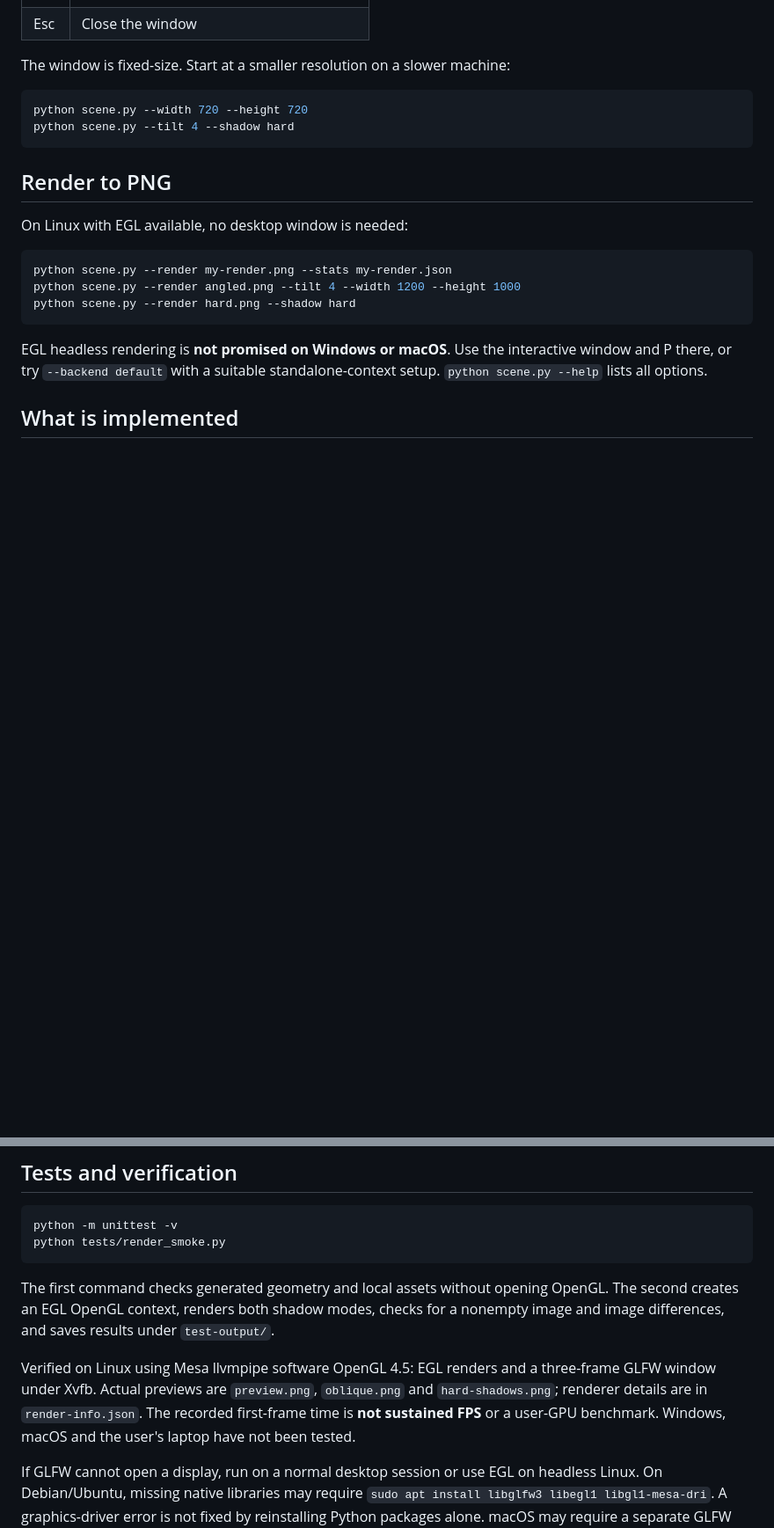
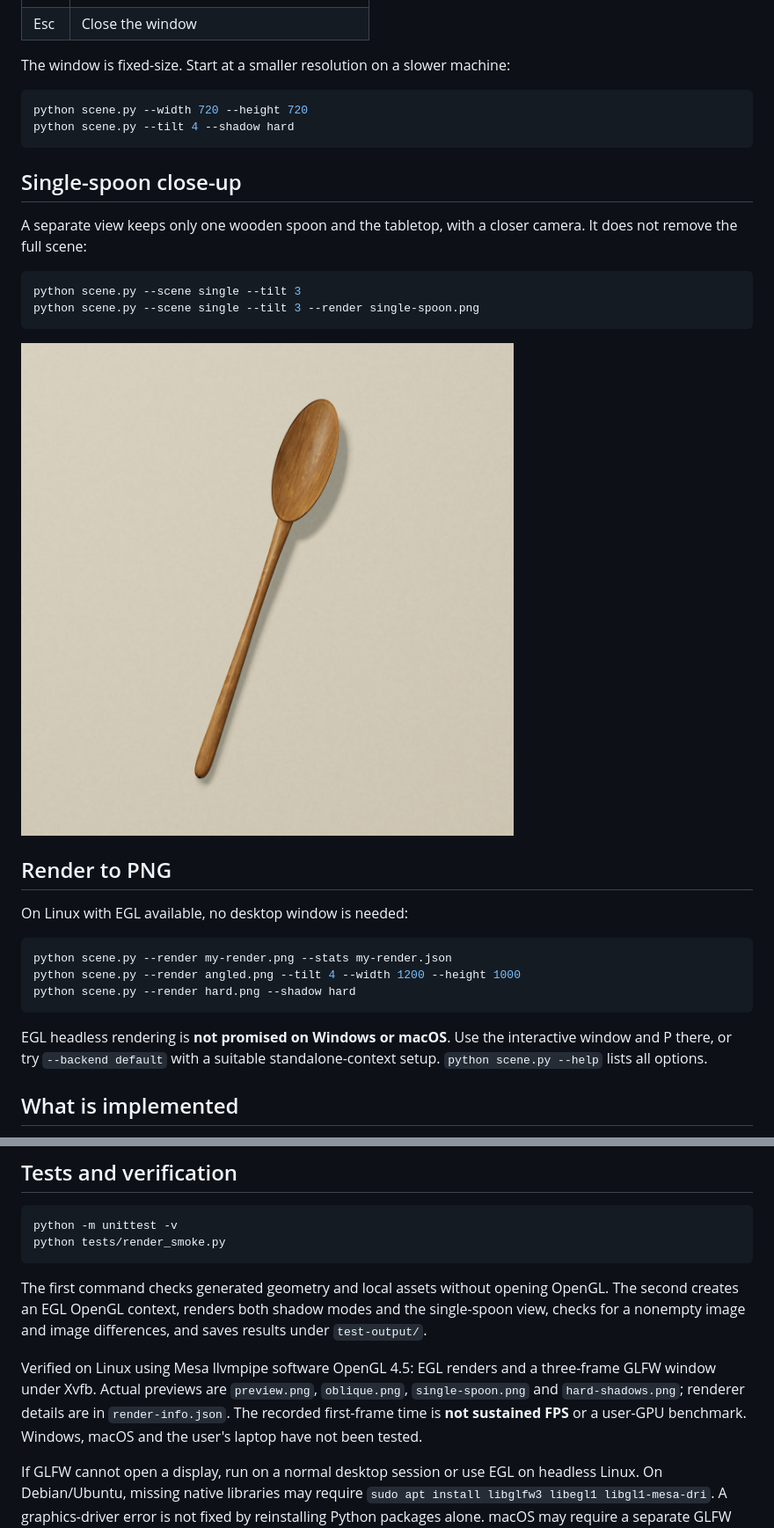
Before and after one commit to Utkarsh-sharma47/wooden-utensils-opengl, a Markdown page: README.md, 2 parts joined by grey strips. Shown at 88% size. GitHub-like rendering; pictures changed too: single-spoon.png (added); blank space fills up the shorter version.

Commit message:
Add isolated single-spoon close-up view and render test

````diff
--- a/README.md
+++ b/README.md
@@ -43,6 +43,17 @@ python scene.py --width 720 --height 720
 python scene.py --tilt 4 --shadow hard
 ```
 
+## Single-spoon close-up
+
+A separate view keeps only one wooden spoon and the tabletop, with a closer camera. It does not remove the full scene:
+
+```sh
+python scene.py --scene single --tilt 3
+python scene.py --scene single --tilt 3 --render single-spoon.png
+```
+
+![Single spoon, actual OpenGL render](single-spoon.png)
+
 ## Render to PNG
 
 On Linux with EGL available, no desktop window is needed:
@@ -80,9 +91,9 @@ python -m unittest -v
 python tests/render_smoke.py
 ```
 
-The first command checks generated geometry and local assets without opening OpenGL. The second creates an EGL OpenGL context, renders both shadow modes, checks for a nonempty image and image differences, and saves results under `test-output/`.
+The first command checks generated geometry and local assets without opening OpenGL. The second creates an EGL OpenGL context, renders both shadow modes and the single-spoon view, checks for a nonempty image and image differences, and saves results under `test-output/`.
 
-Verified on Linux using Mesa llvmpipe software OpenGL 4.5: EGL renders and a three-frame GLFW window under Xvfb. Actual previews are `preview.png`, `oblique.png` and `hard-shadows.png`; renderer details are in `render-info.json`. The recorded first-frame time is **not sustained FPS** or a user-GPU benchmark. Windows, macOS and the user's laptop have not been tested.
+Verified on Linux using Mesa llvmpipe software OpenGL 4.5: EGL renders and a three-frame GLFW window under Xvfb. Actual previews are `preview.png`, `oblique.png`, `single-spoon.png` and `hard-shadows.png`; renderer details are in `render-info.json`. The recorded first-frame time is **not sustained FPS** or a user-GPU benchmark. Windows, macOS and the user's laptop have not been tested.
 
 If GLFW cannot open a display, run on a normal desktop session or use EGL on headless Linux. On Debian/Ubuntu, missing native libraries may require `sudo apt install libglfw3 libegl1 libgl1-mesa-dri`. A graphics-driver error is not fixed by reinstalling Python packages alone. macOS may require a separate GLFW installation such as `brew install glfw`.
 
````
Also changed, not shown: 4 other files.
